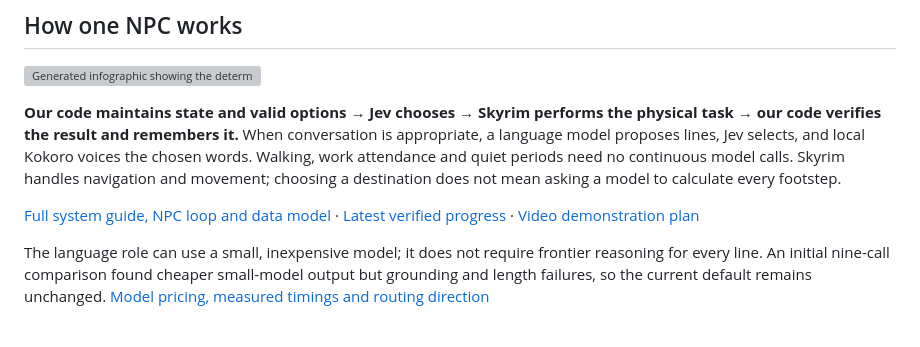
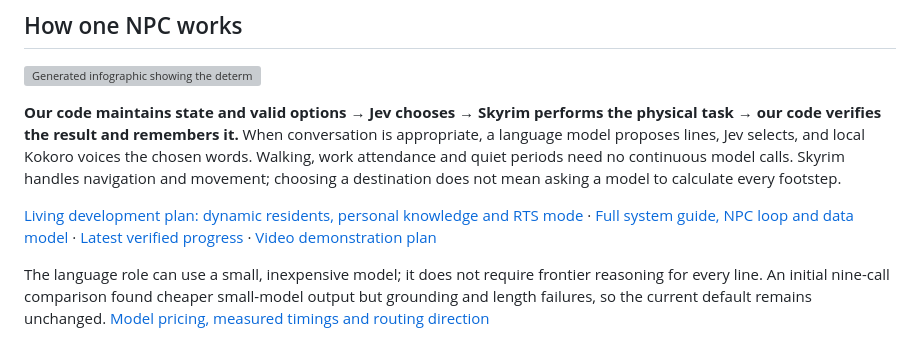
Before and after one commit to 45ck/whiterun-society, a Markdown page: README.md, the part around the change. GitHub-like rendering; grey boxes are pictures that could not be loaded.

Commit message:
docs: preserve dynamic society and RTS observer requirements

```diff
--- a/README.md
+++ b/README.md
@@ -20,7 +20,7 @@ Residents should work, trade with one another, consume goods, remember events an
 
 **Our code maintains state and valid options → Jev chooses → Skyrim performs the physical task → our code verifies the result and remembers it.** When conversation is appropriate, a language model proposes lines, Jev selects, and local Kokoro voices the chosen words. Walking, work attendance and quiet periods need no continuous model calls. Skyrim handles navigation and movement; choosing a destination does not mean asking a model to calculate every footstep.
 
-[Full system guide, NPC loop and data model](docs/system-guide.md) · [Latest verified progress](docs/town-progress.md) · [Video demonstration plan](docs/demo-videos.md)
+[Living development plan: dynamic residents, personal knowledge and RTS mode](docs/development-plan.md) · [Full system guide, NPC loop and data model](docs/system-guide.md) · [Latest verified progress](docs/town-progress.md) · [Video demonstration plan](docs/demo-videos.md)
 
 The language role can use a small, inexpensive model; it does not require frontier reasoning for every line. An initial nine-call comparison found cheaper small-model output but grounding and length failures, so the current default remains unchanged. [Model pricing, measured timings and routing direction](docs/model-routing.md)
 
```
Also changed, not shown: docs/development-plan.md (added, +31 -0 lines).
